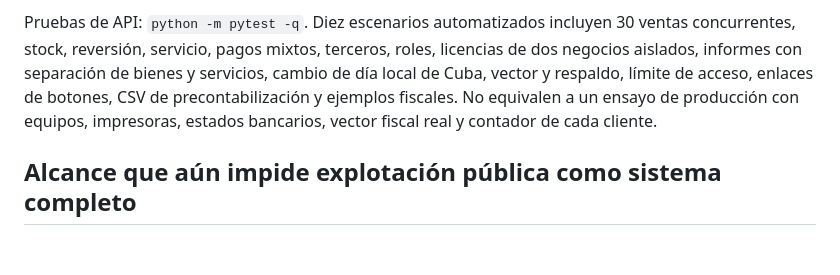
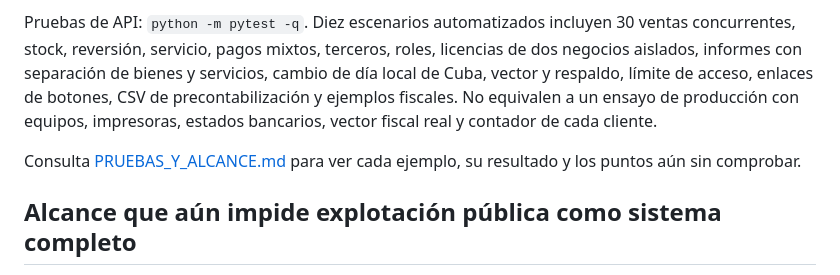
Before and after one commit to jbc76030-create/JB360, a Markdown page: servidor/README.md, the part around the change. Rendered like a GitHub page; blank space fills up the shorter version.

Commit message:
Enlazar matriz de pruebas y alcance

```diff
--- a/servidor/README.md
+++ b/servidor/README.md
@@ -56,6 +56,8 @@ Los [modelos originales ONAT localizados](MODELOS_ONAT.md) se enlazan sin modifi
 
 Pruebas de API: `python -m pytest -q`. Diez escenarios automatizados incluyen 30 ventas concurrentes, stock, reversión, servicio, pagos mixtos, terceros, roles, licencias de dos negocios aislados, informes con separación de bienes y servicios, cambio de día local de Cuba, vector y respaldo, límite de acceso, enlaces de botones, CSV de precontabilización y ejemplos fiscales. No equivalen a un ensayo de producción con equipos, impresoras, estados bancarios, vector fiscal real y contador de cada cliente.
 
+Consulta [PRUEBAS_Y_ALCANCE.md](PRUEBAS_Y_ALCANCE.md) para ver cada ejemplo, su resultado y los puntos aún sin comprobar.
+
 ## Alcance que aún impide explotación pública como sistema completo
 
 No hay alojamiento productivo ni dominio/HTTPS asignado; tampoco hay aislamiento multiempresa dentro de una sola instancia, pago bancario confirmado automáticamente, devolución parcial de tickets en este servidor, nómina/retenciones completas, declaraciones ONAT ni certificación de software contable. El puente VERSAT es una exportación genérica para revisión, sin formato oficial de importación comprobado. Antes de trabajar con datos reales hace falta validar restauración de respaldo, seguridad y dispositivos en el entorno de destino.
```
